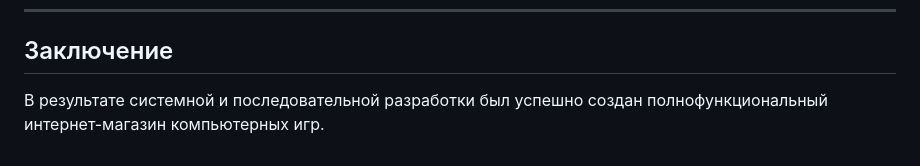
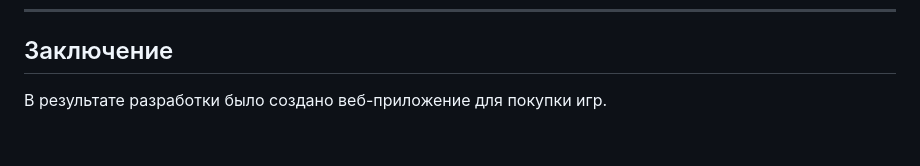
Before and after one commit to sonyarra/game_shop, a Markdown page: README.md, the part around the change. Drawn GitHub-style.

```diff
--- a/README.md
+++ b/README.md
@@ -132,4 +132,4 @@
 
 ## Заключение
 
-В результате системной и последовательной разработки был успешно создан полнофункциональный интернет-магазин компьютерных игр.
+В результате разработки было создано веб-приложение для покупки игр.
```
